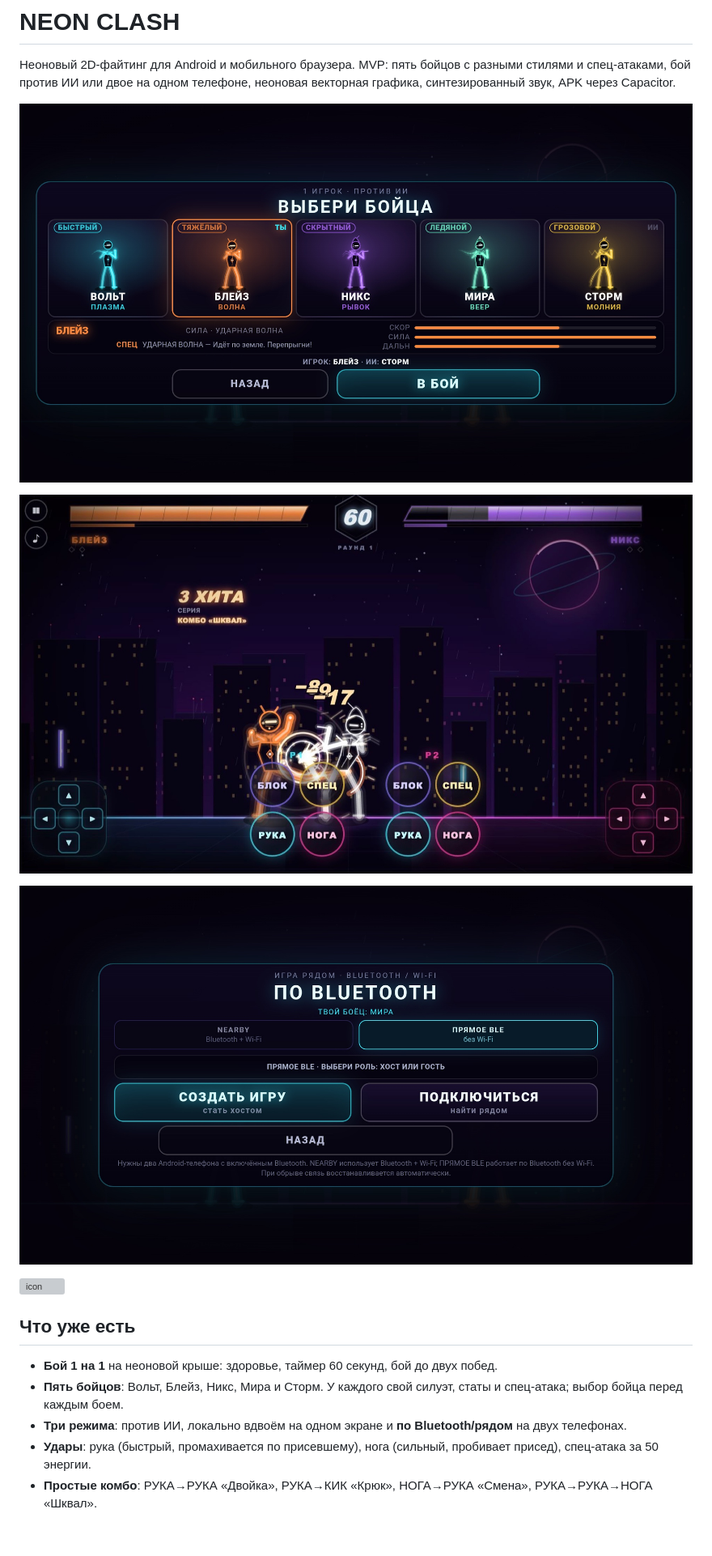
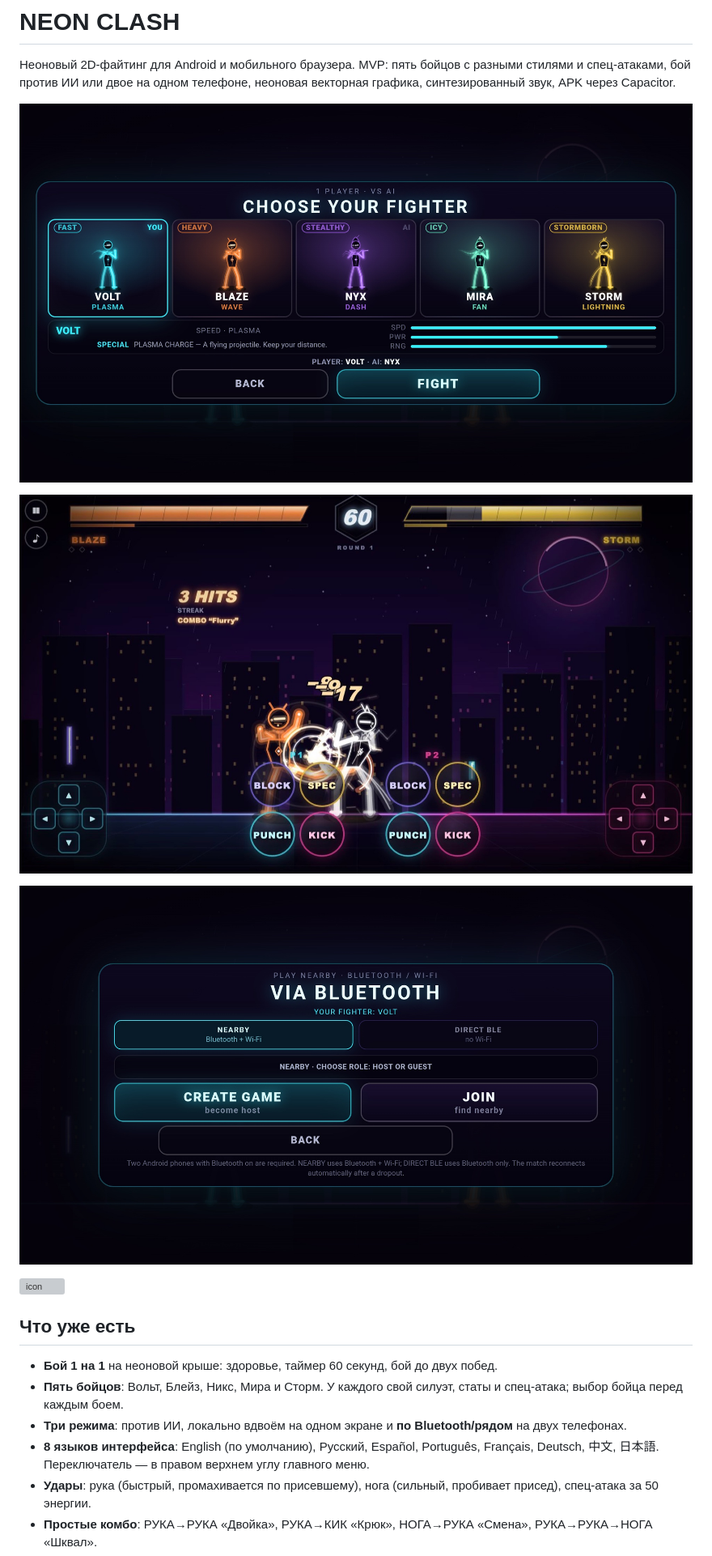
Before and after one commit to asmxaker/neon-clash, a Markdown page: README.md, the part around one of its changes. Shown at 81% size. Drawn GitHub-style; pictures changed too: docs/gameplay.jpg, docs/link.jpg, docs/select.jpg; blank space fills up the shorter version; grey boxes are pictures that could not be loaded.

Commit message:
Add 8-language UI with English as default

```diff
--- a/README.md
+++ b/README.md
@@ -15,6 +15,7 @@
 - **Бой 1 на 1** на неоновой крыше: здоровье, таймер 60 секунд, бой до двух побед.
 - **Пять бойцов**: Вольт, Блейз, Никс, Мира и Сторм. У каждого свой силуэт, статы и спец-атака; выбор бойца перед каждым боем.
 - **Три режима**: против ИИ, локально вдвоём на одном экране и **по Bluetooth/рядом** на двух телефонах.
+- **8 языков интерфейса**: English (по умолчанию), Русский, Español, Português, Français, Deutsch, 中文, 日本語. Переключатель — в правом верхнем углу главного меню.
 - **Удары**: рука (быстрый, промахивается по присевшему), нога (сильный, пробивает присед), спец-атака за 50 энергии.
 - **Простые комбо**: РУКА→РУКА «Двойка», РУКА→КИК «Крюк», НОГА→РУКА «Смена», РУКА→РУКА→НОГА «Шквал».
 - **Блок** с чип-уроном, присед, прыжки, воздушная атака, серии ударов.
```
Also changed, not shown: other parts of README.md (+7 -0 lines), 9 other files.
